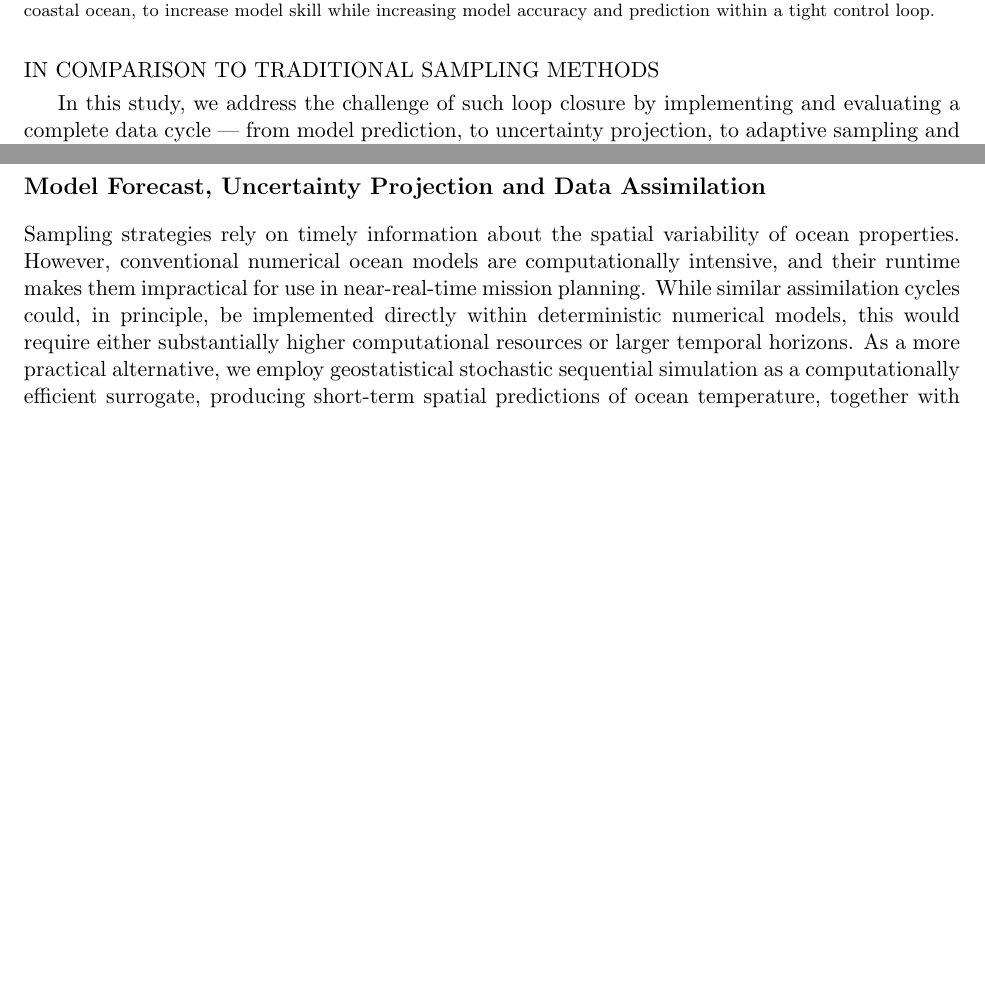
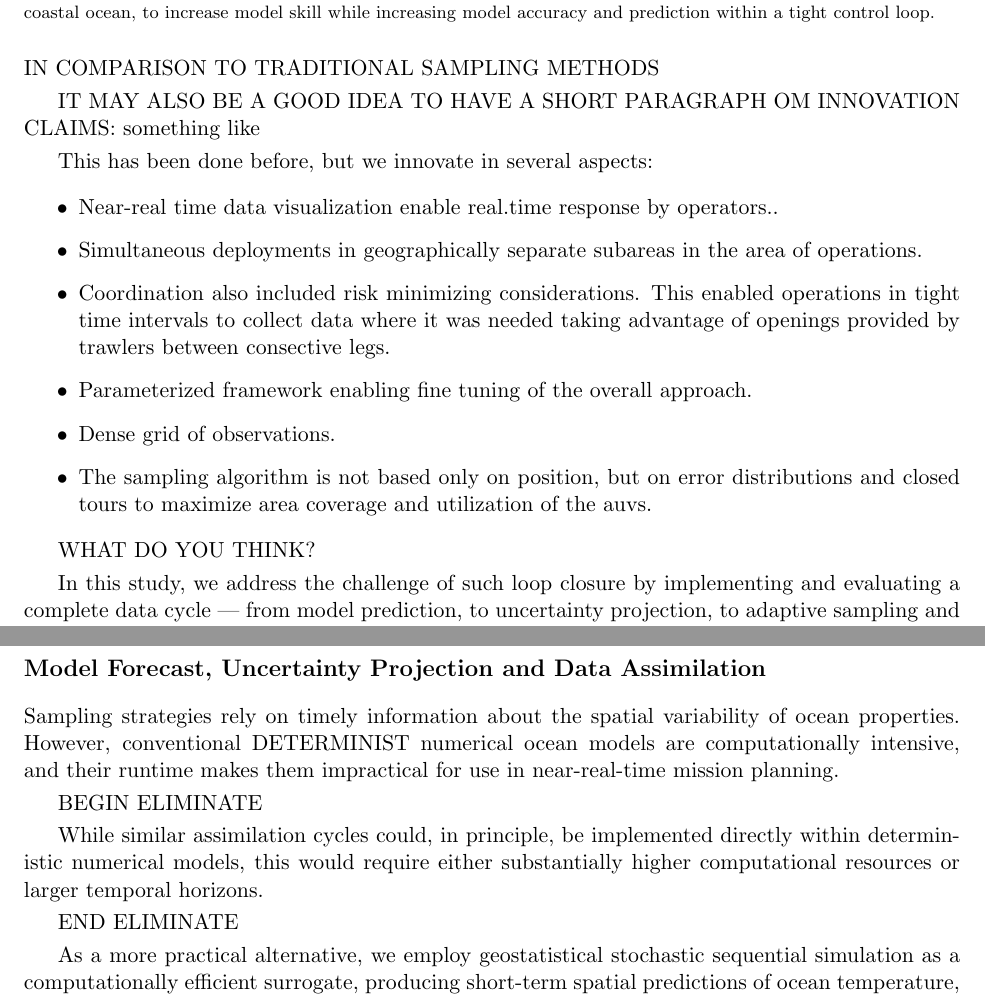
Before and after one commit to kanna/natcomm25, a LaTeX document (nat-comm25.tex, which reads intro.tex, methods.tex): two parts of pages 3 and 6 of 21, joined at a grey line, cut so that both start at the same text, the shorter picture padded with empty space. Compiled offline with pdfLaTeX.

Commit message:
Updates from Overleaf

```diff
--- a/intro.tex
+++ b/intro.tex
@@ -92,6 +92,21 @@ potential to improve operational efficiency by optimizing the
 deployment of costly and resource-constrained observational assets.
 WE MAY WANT TO EXPLAIN THAT THIS CAN ONLY BE DONE WITH AUVS AND AT A MODERATE COST IN COMPARISON TO TRADITIONAL SAMPLING METHODS
 
+
+IT MAY ALSO BE A GOOD IDEA TO HAVE A SHORT PARAGRAPH OM INNOVATION CLAIMS: something like
+
+This has been done before, but we innovate in several aspects:
+\begin{itemize}
+    \item Near-real time data visualization enable real.time response by operators..
+    \item Simultaneous deployments in geographically separate subareas in the area of operations.
+    \item Coordination also included risk minimizing considerations. This enabled operations in tight time intervals to collect data where it was needed taking advantage of openings provided by trawlers between consective legs.
+    \item Parameterized framework enabling fine tuning of the overall approach.
+    \item Dense grid of observations.
+    \item The sampling algorithm is not based only on position, but on error distributions and closed tours to maximize area coverage and utilization of the auvs.
+    \end{itemize}
+
+WHAT DO YOU THINK?
+
 \begin{figure}[!]
   \centering
   \includegraphics[scale=0.5]{fig/ensemble-2.jpg}
--- a/methods.tex
+++ b/methods.tex
@@ -56,12 +56,20 @@ Fig. \ref{fig:loop-closure}.
 \subsection{Model Forecast, Uncertainty Projection and Data Assimilation}
 
 Sampling strategies rely on timely information about the spatial
-variability of ocean properties. However, conventional numerical ocean
+variability of ocean properties. However, conventional DETERMINIST numerical ocean
 models are computationally intensive, and their runtime makes them
-impractical for use in near-real-time mission planning. While similar assimilation cycles could, in
+impractical for use in near-real-time mission planning.
+
+BEGIN ELIMINATE
+
+While similar assimilation cycles could, in
 principle, be implemented directly within deterministic numerical
 models, this would require either substantially higher computational
-resources or larger temporal horizons. As a more practical
+resources or larger temporal horizons.
+
+END ELIMINATE
+
+As a more practical
 alternative, we employ geostatistical stochastic sequential simulation
 as a computationally efficient surrogate, producing short-term spatial
 predictions of ocean temperature, together with estimates of spatial
```
